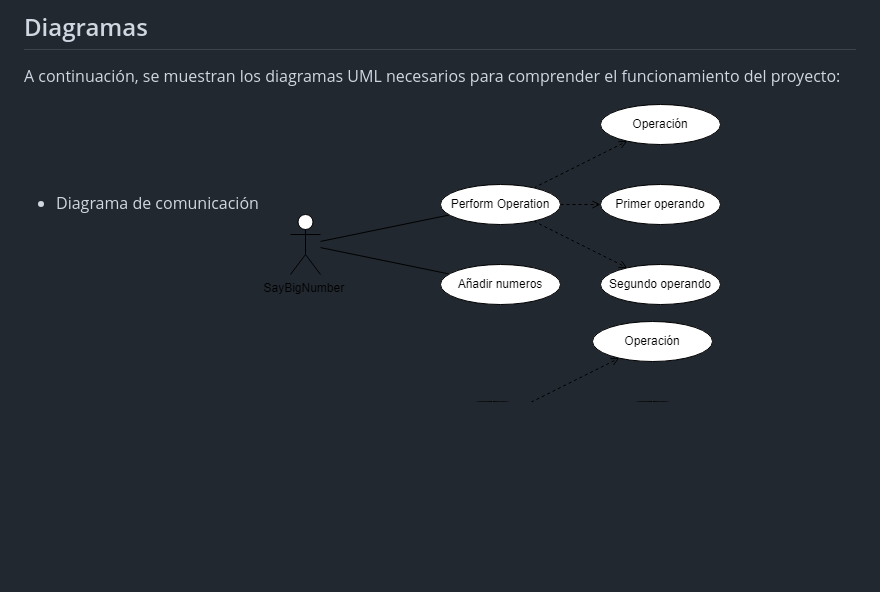
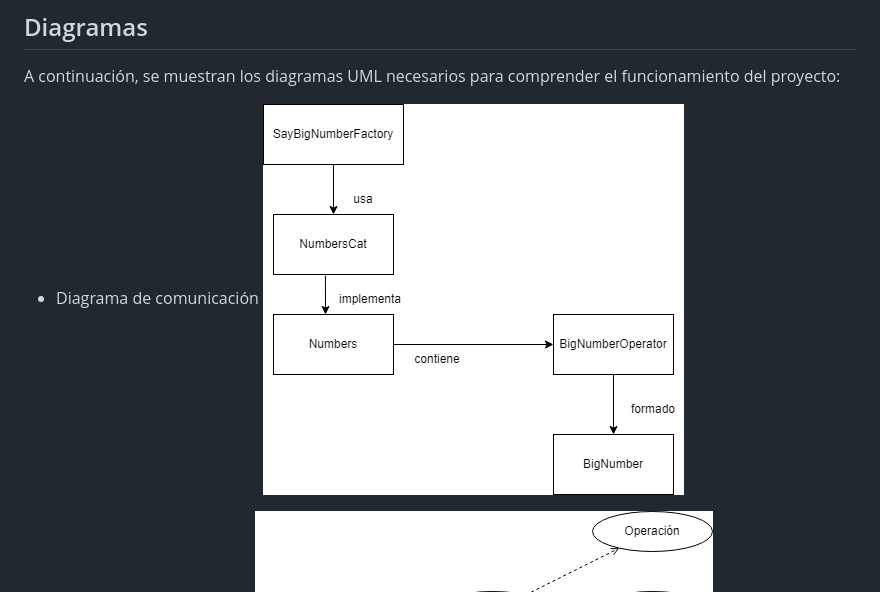
Before and after one commit to EltitoMaiki37/SayBigNumber, a Markdown page: README.md, the part around the change printed below. Drawn GitHub-style; pictures changed too: img/use.png; blank space fills up the shorter version.

```diff
--- a/README.md
+++ b/README.md
@@ -41,7 +41,7 @@ La salida de la aplicación se encuentra en `<TOMCAT_HOME>/logs/catalina.out`. P
 A continuación, se muestran los diagramas UML necesarios para comprender el funcionamiento del proyecto:
 
 - Diagrama de comunicación
-![Imagen local](./img/use.png)
+![Imagen local](./img/comunicacion.png)
 
 - Diagrama de casos de uso
 ![Imagen local](./img/use.png)
```
Also changed, not shown: other parts of README.md (+3 -3 lines), img/Diagrama sin título.drawio (1).png (deleted).
